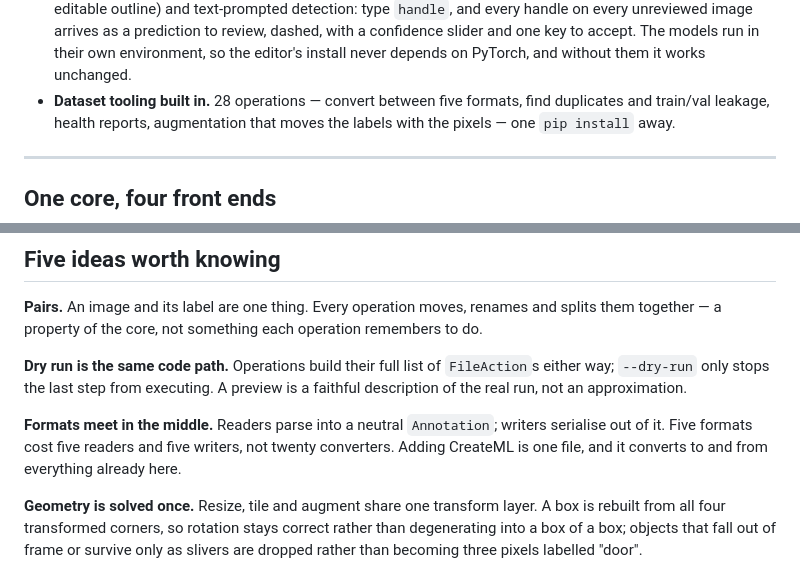
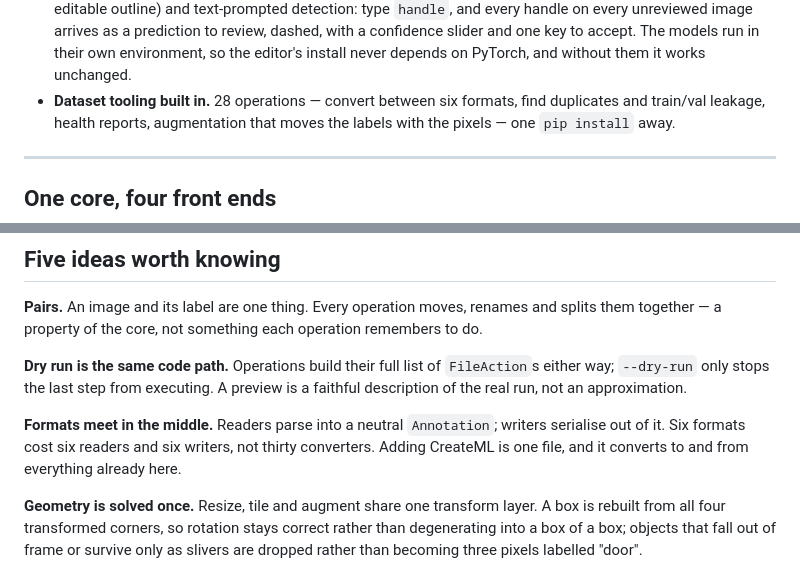
Before and after one commit to shivpratapsinghpanwar/EasyAnnotate, a Markdown page: README.md, 2 parts joined by grey strips. Rendered like a GitHub page.

Commit message:
README: six formats, not five, and the current operation count

```diff
--- a/README.md
+++ b/README.md
@@ -71,7 +71,7 @@ What you get instead:
   arrives as a prediction to review, dashed, with a confidence slider and one
   key to accept. The models run in their own environment, so the editor's
   install never depends on PyTorch, and without them it works unchanged.
-- **Dataset tooling built in.** 28 operations — convert between five formats,
+- **Dataset tooling built in.** 28 operations — convert between six formats,
   find duplicates and train/val leakage, health reports, augmentation that
   moves the labels with the pixels — one `pip install` away.
 
@@ -441,8 +441,8 @@ remembers to do.
 preview is a faithful description of the real run, not an approximation.
 
 **Formats meet in the middle.** Readers parse into a neutral `Annotation`;
-writers serialise out of it. Five formats cost five readers and five writers,
-not twenty converters. Adding CreateML is one file, and it converts to and from
+writers serialise out of it. Six formats cost six readers and six writers,
+not thirty converters. Adding CreateML is one file, and it converts to and from
 everything already here.
 
 **Geometry is solved once.** Resize, tile and augment share one transform layer.
```
